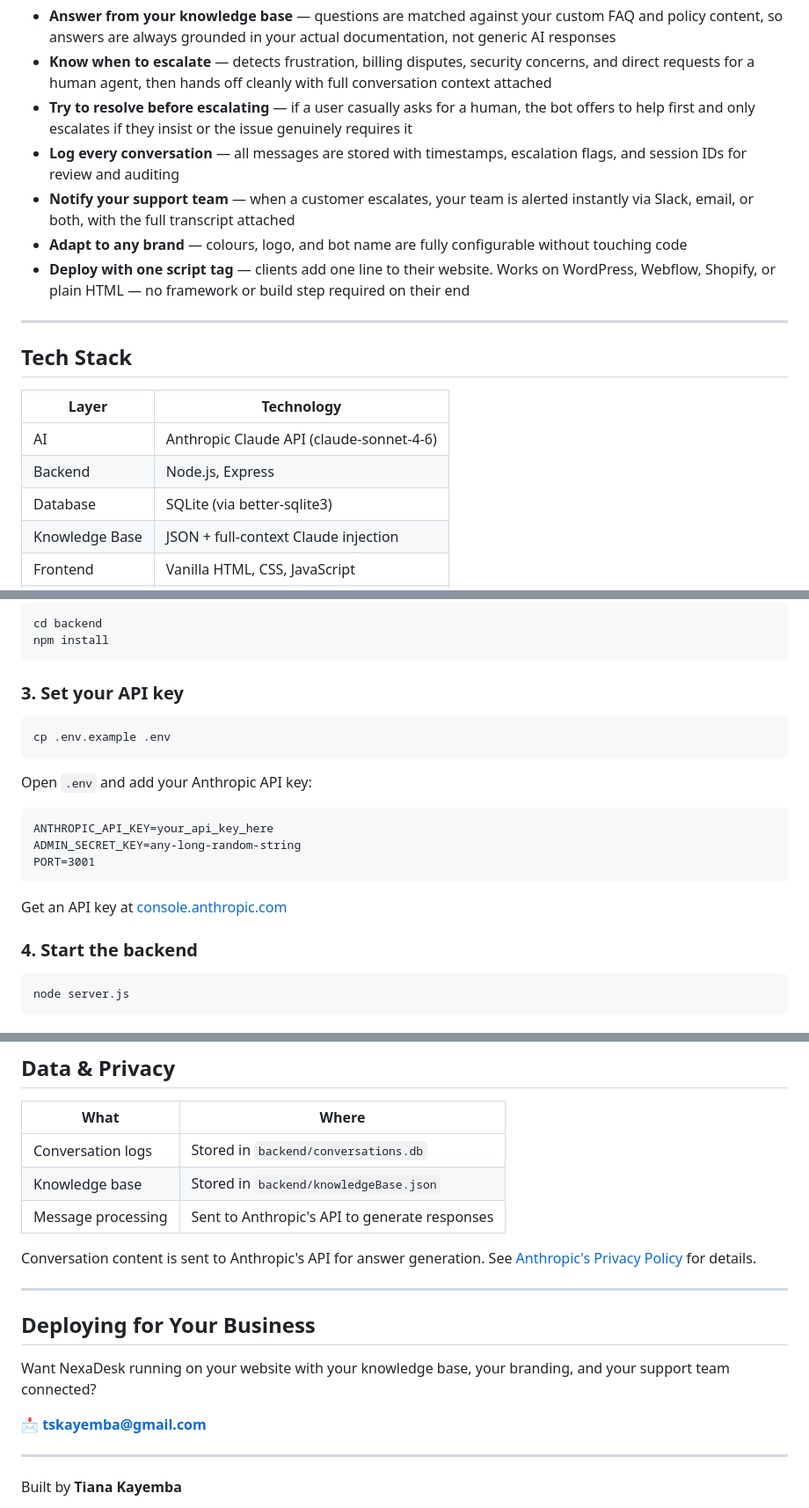
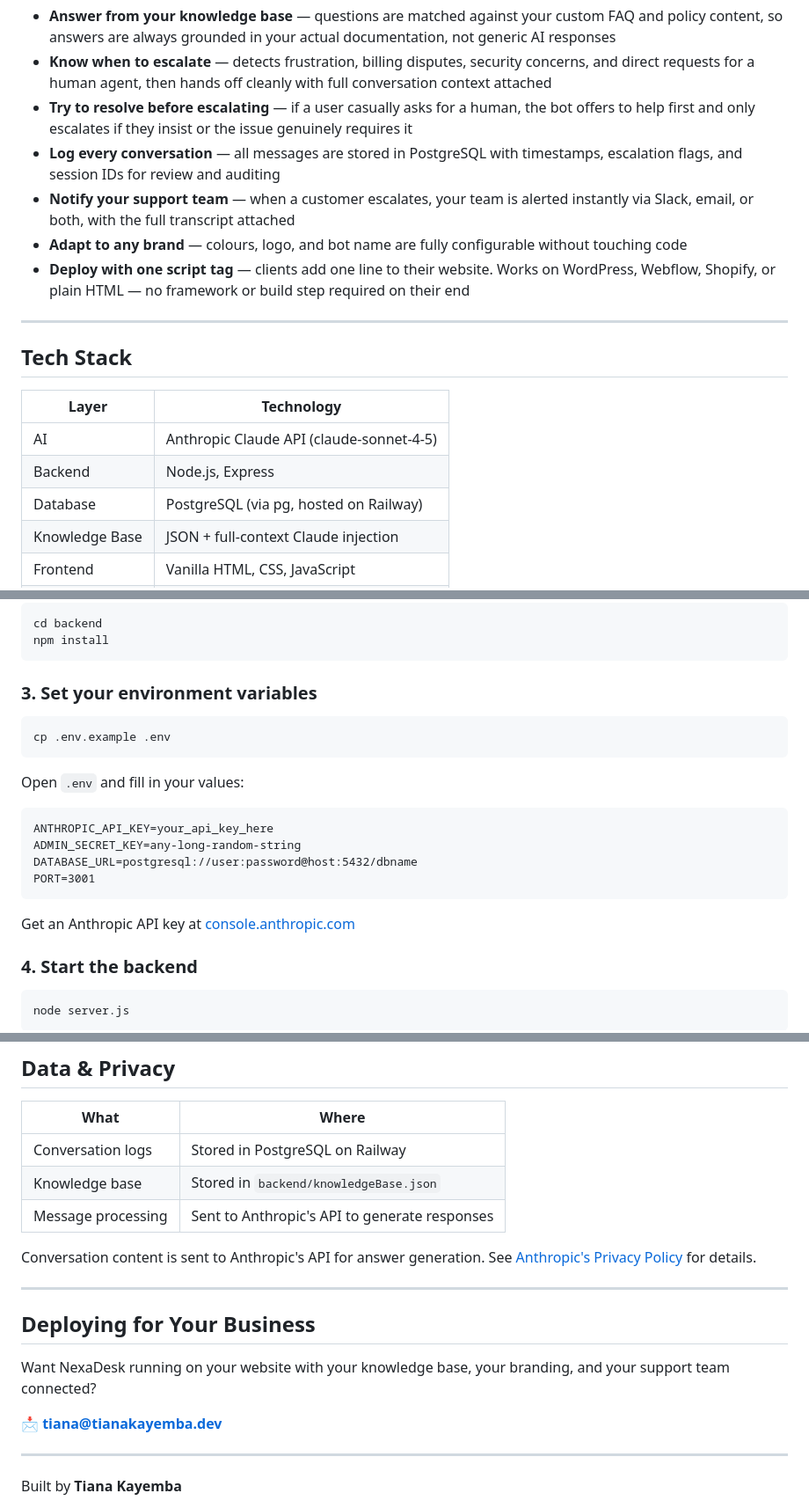
Before and after one commit to t-skayemba/nexadesk, a Markdown page: README.md, 3 parts joined by grey strips. Shown at 88% size. GitHub-like rendering.

Commit message:
Updated README.md to included new changes to PostgreSQL

````diff
--- a/README.md
+++ b/README.md
@@ -16,7 +16,7 @@ Drop NexaDesk onto any website and it will:
 - **Answer from your knowledge base** — questions are matched against your custom FAQ and policy content, so answers are always grounded in your actual documentation, not generic AI responses
 - **Know when to escalate** — detects frustration, billing disputes, security concerns, and direct requests for a human agent, then hands off cleanly with full conversation context attached
 - **Try to resolve before escalating** — if a user casually asks for a human, the bot offers to help first and only escalates if they insist or the issue genuinely requires it
-- **Log every conversation** — all messages are stored with timestamps, escalation flags, and session IDs for review and auditing
+- **Log every conversation** — all messages are stored in PostgreSQL with timestamps, escalation flags, and session IDs for review and auditing
 - **Notify your support team** — when a customer escalates, your team is alerted instantly via Slack, email, or both, with the full transcript attached
 - **Adapt to any brand** — colours, logo, and bot name are fully configurable without touching code
 - **Deploy with one script tag** — clients add one line to their website. Works on WordPress, Webflow, Shopify, or plain HTML — no framework or build step required on their end
@@ -27,9 +27,9 @@ Drop NexaDesk onto any website and it will:
 
 | Layer | Technology |
 |---|---|
-| AI | Anthropic Claude API (claude-sonnet-4-6) |
+| AI | Anthropic Claude API (claude-sonnet-4-5) |
 | Backend | Node.js, Express |
-| Database | SQLite (via better-sqlite3) |
+| Database | PostgreSQL (via pg, hosted on Railway) |
 | Knowledge Base | JSON + full-context Claude injection |
 | Frontend | Vanilla HTML, CSS, JavaScript |
 | Notifications | Nodemailer (email) + Slack Webhooks |
@@ -63,17 +63,18 @@ cd backend
 npm install
 ```
 
-### 3. Set your API key
+### 3. Set your environment variables
 ```bash
 cp .env.example .env
 ```
-Open `.env` and add your Anthropic API key:
+Open `.env` and fill in your values:
 ```
 ANTHROPIC_API_KEY=your_api_key_here
 ADMIN_SECRET_KEY=any-long-random-string
+DATABASE_URL=postgresql://user:password@host:5432/dbname
 PORT=3001
 ```
-Get an API key at [console.anthropic.com](https://console.anthropic.com)
+Get an Anthropic API key at [console.anthropic.com](https://console.anthropic.com)
 
 ### 4. Start the backend
 ```bash
@@ -148,7 +149,7 @@ nexadesk/
 
 | What | Where |
 |---|---|
-| Conversation logs | Stored in `backend/conversations.db` |
+| Conversation logs | Stored in PostgreSQL on Railway |
 | Knowledge base | Stored in `backend/knowledgeBase.json` |
 | Message processing | Sent to Anthropic's API to generate responses |
 
@@ -160,7 +161,7 @@ Conversation content is sent to Anthropic's API for answer generation. See [Anth
 
 Want NexaDesk running on your website with your knowledge base, your branding, and your support team connected?
 
-📩 **[tskayemba@gmail.com](mailto:tskayemba@gmail.com)**
+📩 **[tiana@tianakayemba.dev](mailto:tiana@tianakayemba.dev)**
 
 ---
 
````
Also changed, not shown: other parts of README.md (+1 -1 lines).
